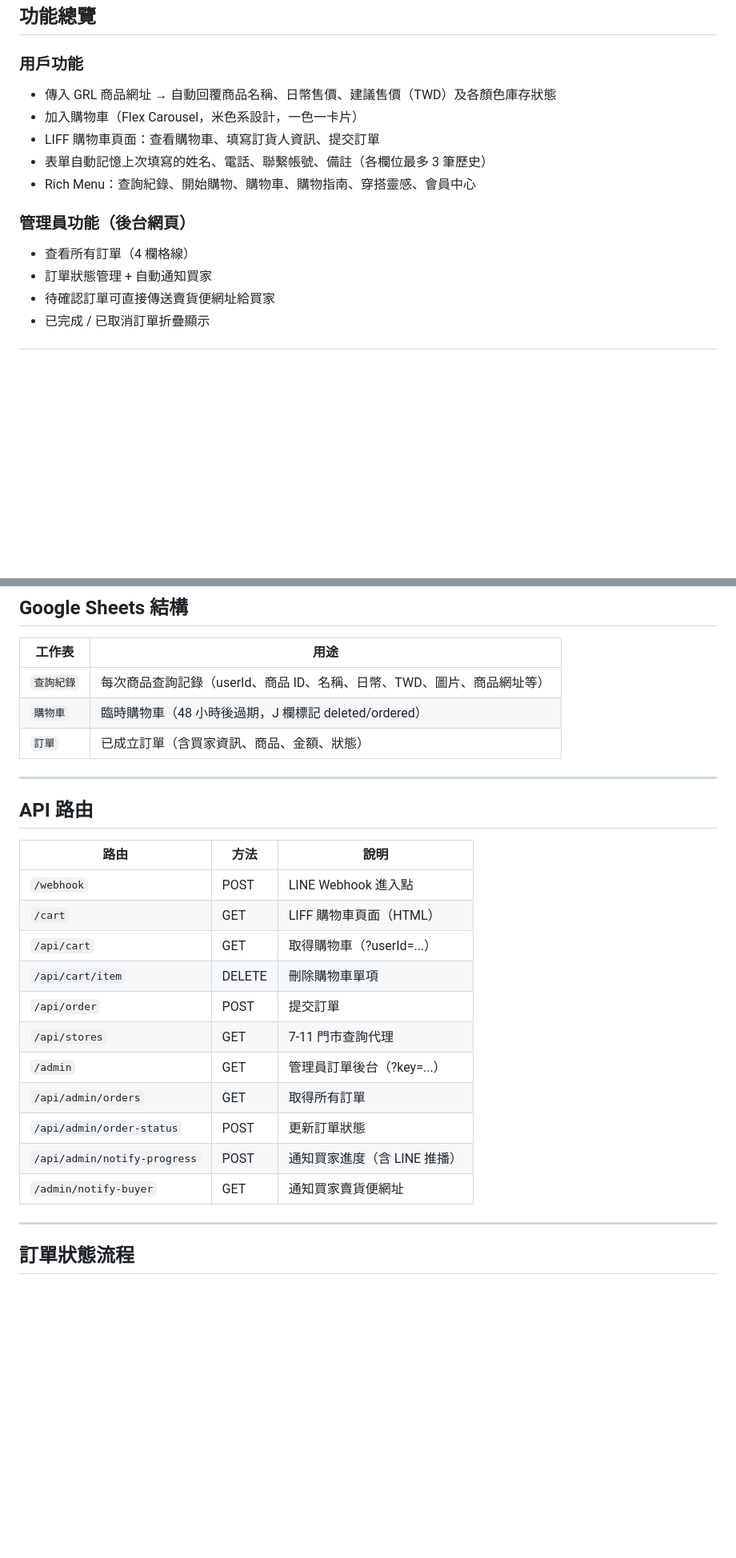
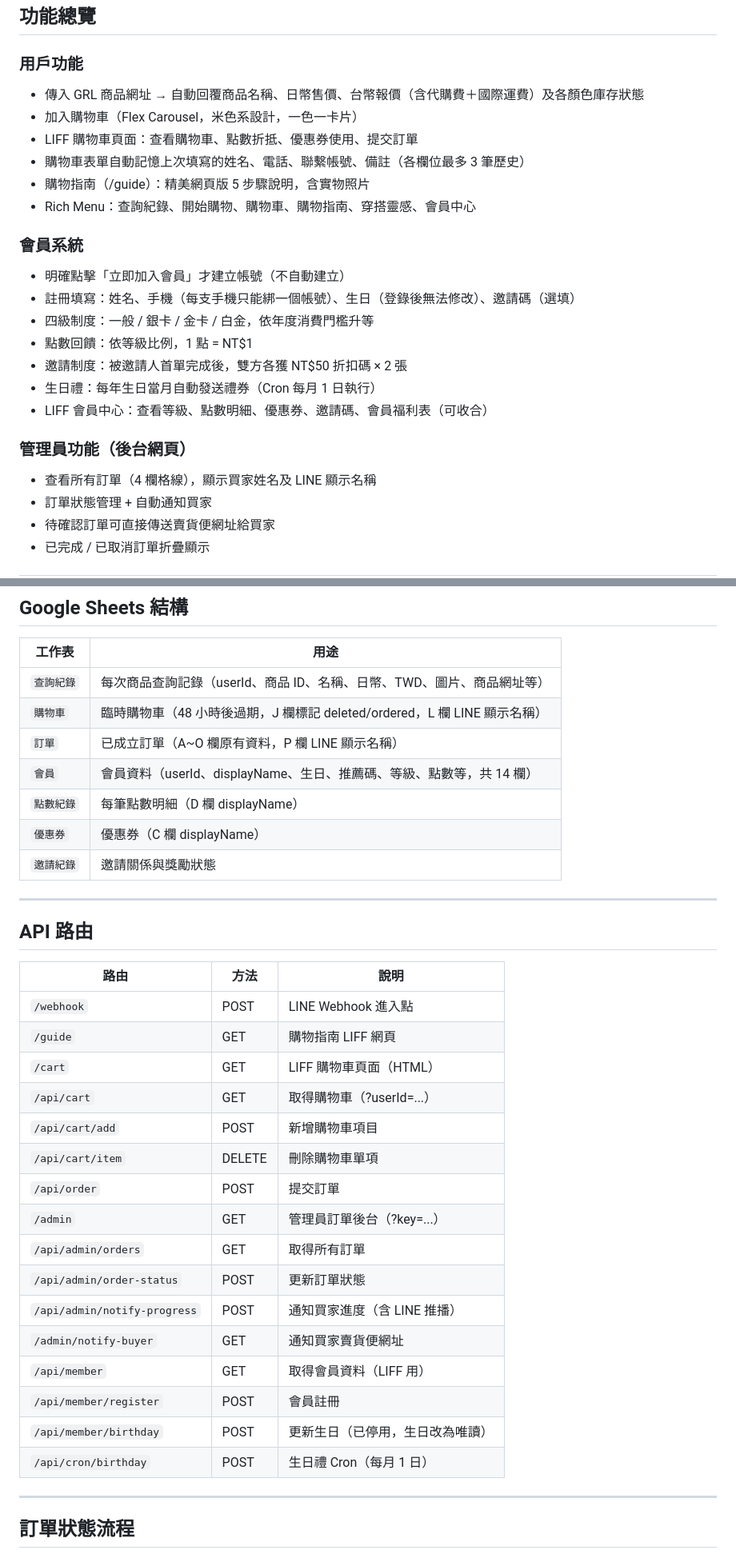
Before and after one commit to PFRoger/grl-line-bot, a Markdown page: README.md, 2 parts joined by grey strips. Shown at 80% size. GitHub-like rendering; blank space fills up the shorter version.

```diff
--- a/README.md
+++ b/README.md
@@ -7,14 +7,24 @@ LINE Bot 服務，主要功能為 GRL (grail.bz) 商品報價查詢、購物車
 ## 功能總覽
 
 ### 用戶功能
-- 傳入 GRL 商品網址 → 自動回覆商品名稱、日幣售價、建議售價（TWD）及各顏色庫存狀態
+- 傳入 GRL 商品網址 → 自動回覆商品名稱、日幣售價、台幣報價（含代購費＋國際運費）及各顏色庫存狀態
 - 加入購物車（Flex Carousel，米色系設計，一色一卡片）
-- LIFF 購物車頁面：查看購物車、填寫訂貨人資訊、提交訂單
-- 表單自動記憶上次填寫的姓名、電話、聯繫帳號、備註（各欄位最多 3 筆歷史）
+- LIFF 購物車頁面：查看購物車、點數折抵、優惠券使用、提交訂單
+- 購物車表單自動記憶上次填寫的姓名、電話、聯繫帳號、備註（各欄位最多 3 筆歷史）
+- 購物指南（/guide）：精美網頁版 5 步驟說明，含實物照片
 - Rich Menu：查詢紀錄、開始購物、購物車、購物指南、穿搭靈感、會員中心
 
+### 會員系統
+- 明確點擊「立即加入會員」才建立帳號（不自動建立）
+- 註冊填寫：姓名、手機（每支手機只能綁一個帳號）、生日（登錄後無法修改）、邀請碼（選填）
+- 四級制度：一般 / 銀卡 / 金卡 / 白金，依年度消費門檻升等
+- 點數回饋：依等級比例，1 點 = NT$1
+- 邀請制度：被邀請人首單完成後，雙方各獲 NT$50 折扣碼 × 2 張
+- 生日禮：每年生日當月自動發送禮券（Cron 每月 1 日執行）
+- LIFF 會員中心：查看等級、點數明細、優惠券、邀請碼、會員福利表（可收合）
+
 ### 管理員功能（後台網頁）
-- 查看所有訂單（4 欄格線）
+- 查看所有訂單（4 欄格線），顯示買家姓名及 LINE 顯示名稱
 - 訂單狀態管理 + 自動通知買家
 - 待確認訂單可直接傳送賣貨便網址給買家
 - 已完成 / 已取消訂單折疊顯示
@@ -75,8 +87,12 @@ Token 建立：https://vercel.com/account/tokens（Full Account，No Expiration
 | 工作表 | 用途 |
 |--------|------|
 | `查詢紀錄` | 每次商品查詢記錄（userId、商品 ID、名稱、日幣、TWD、圖片、商品網址等） |
-| `購物車` | 臨時購物車（48 小時後過期，J 欄標記 deleted/ordered） |
-| `訂單` | 已成立訂單（含買家資訊、商品、金額、狀態） |
+| `購物車` | 臨時購物車（48 小時後過期，J 欄標記 deleted/ordered，L 欄 LINE 顯示名稱） |
+| `訂單` | 已成立訂單（A~O 欄原有資料，P 欄 LINE 顯示名稱） |
+| `會員` | 會員資料（userId、displayName、生日、推薦碼、等級、點數等，共 14 欄） |
+| `點數紀錄` | 每筆點數明細（D 欄 displayName） |
+| `優惠券` | 優惠券（C 欄 displayName） |
+| `邀請紀錄` | 邀請關係與獎勵狀態 |
 
 ---
 
@@ -85,16 +101,21 @@ Token 建立：https://vercel.com/account/tokens（Full Account，No Expiration
 | 路由 | 方法 | 說明 |
 |------|------|------|
 | `/webhook` | POST | LINE Webhook 進入點 |
+| `/guide` | GET | 購物指南 LIFF 網頁 |
 | `/cart` | GET | LIFF 購物車頁面（HTML） |
 | `/api/cart` | GET | 取得購物車（?userId=...） |
+| `/api/cart/add` | POST | 新增購物車項目 |
 | `/api/cart/item` | DELETE | 刪除購物車單項 |
 | `/api/order` | POST | 提交訂單 |
-| `/api/stores` | GET | 7-11 門市查詢代理 |
 | `/admin` | GET | 管理員訂單後台（?key=...） |
 | `/api/admin/orders` | GET | 取得所有訂單 |
 | `/api/admin/order-status` | POST | 更新訂單狀態 |
 | `/api/admin/notify-progress` | POST | 通知買家進度（含 LINE 推播） |
 | `/admin/notify-buyer` | GET | 通知買家賣貨便網址 |
+| `/api/member` | GET | 取得會員資料（LIFF 用） |
+| `/api/member/register` | POST | 會員註冊 |
+| `/api/member/birthday` | POST | 更新生日（已停用，生日改為唯讀） |
+| `/api/cron/birthday` | POST | 生日禮 Cron（每月 1 日） |
 
 ---
 
```
Also changed, not shown: other parts of README.md (+31 -7 lines).
